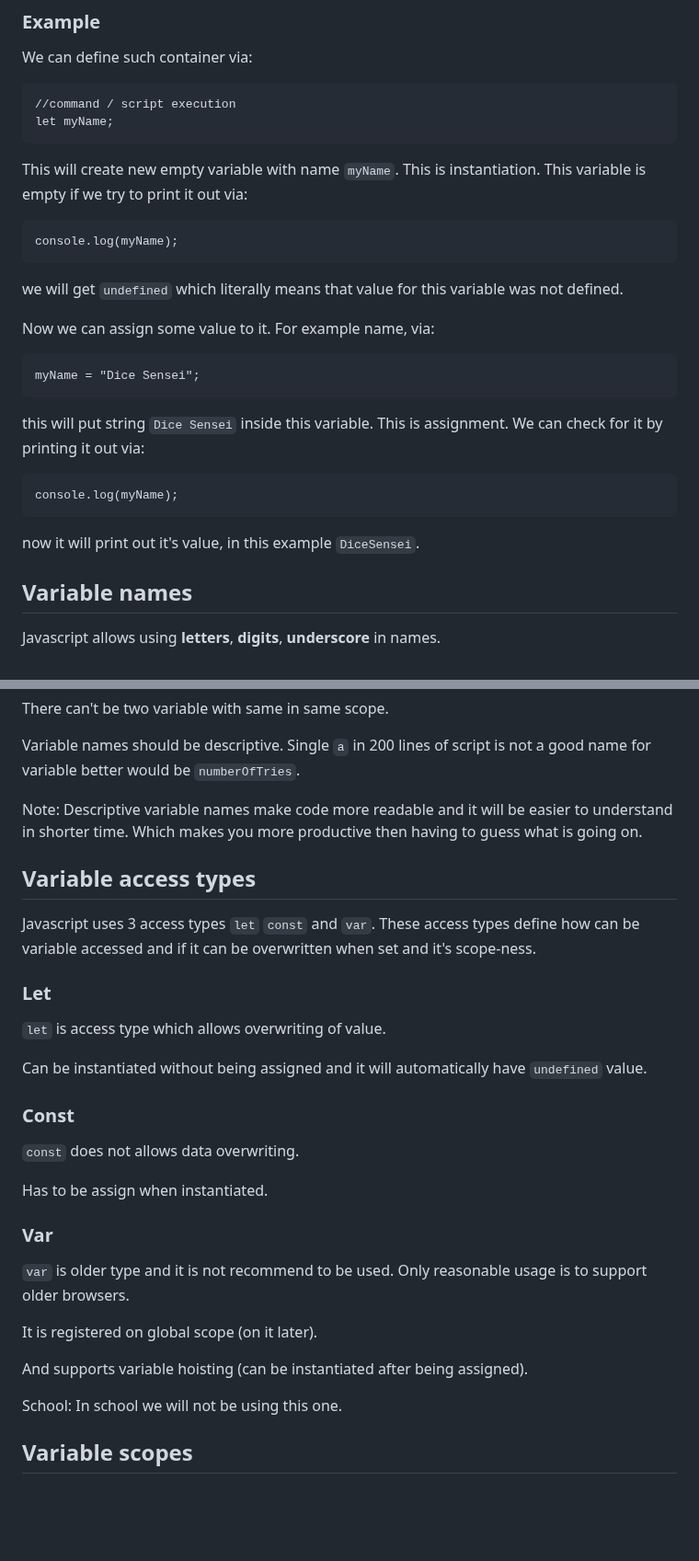
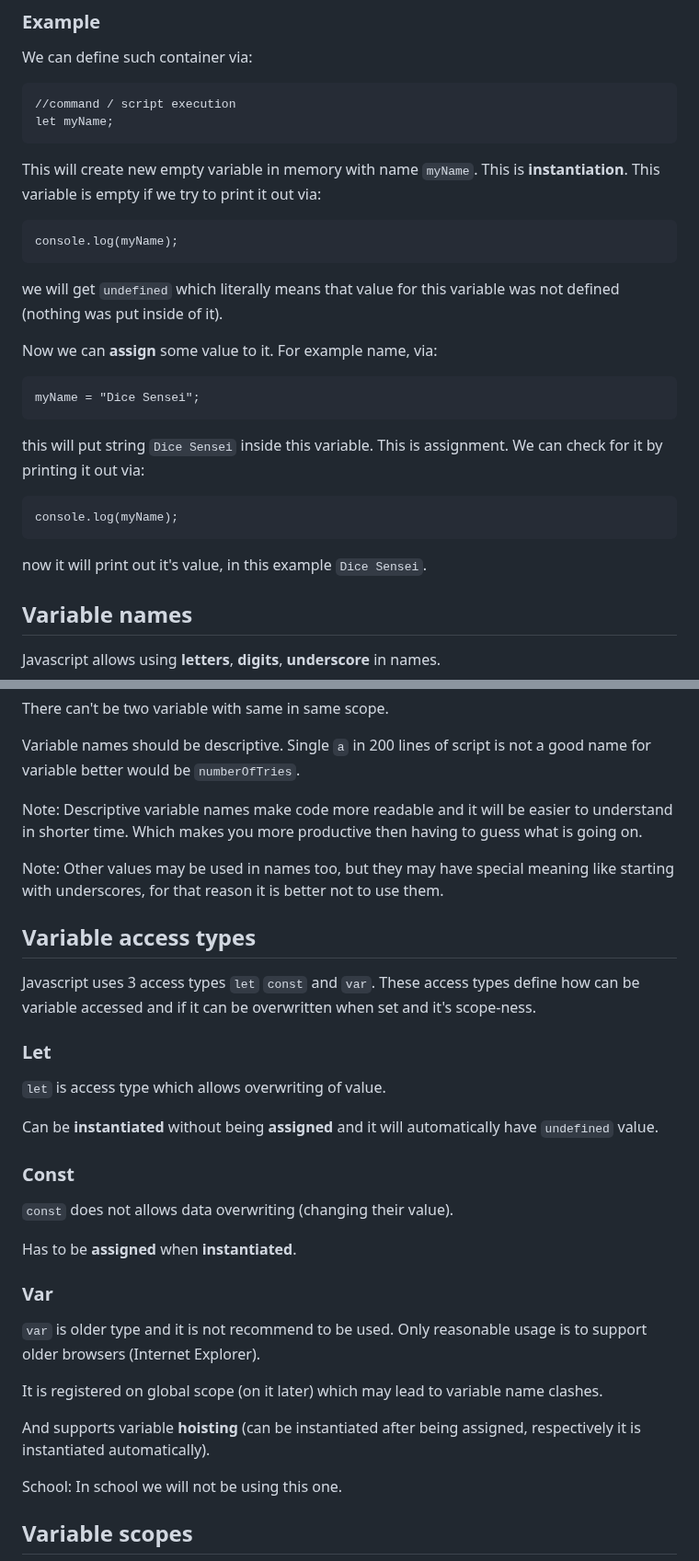
Before and after one commit to Lachtan9K/spselit-javascript, a Markdown page: 03-VariablesAndDataTypes.md, 2 parts joined by grey strips. Shown at 92% size. Drawn GitHub-style; blank space fills up the shorter version.

Commit message:
Update Variables file to be more readable by emphasizing some information

```diff
--- a/03-VariablesAndDataTypes.md
+++ b/03-VariablesAndDataTypes.md
@@ -13,13 +13,13 @@ We can define such container via:
     //command / script execution
     let myName;
 
-This will create new empty variable with name `myName`. This is instantiation. This variable is empty if we try to print it out via:
+This will create new empty variable in memory with name `myName`. This is **instantiation**. This variable is empty if we try to print it out via:
 
     console.log(myName);
 
-we will get `undefined` which literally means that value for this variable was not defined.
+we will get `undefined` which literally means that value for this variable was not defined (nothing was put inside of it).
 
-Now we can assign some value to it. For example name, via:
+Now we can **assign** some value to it. For example name, via:
 
     myName = "Dice Sensei";
 
@@ -27,7 +27,7 @@ this will put string `Dice Sensei` inside this variable. This is assignment. We
 
     console.log(myName);
 
-now it will print out it's value, in this example `DiceSensei`.
+now it will print out it's value, in this example `Dice Sensei`.
 
 ## Variable names
 
@@ -47,6 +47,8 @@ Variable names should be descriptive. Single `a` in 200 lines of script is not a
 
 Note: Descriptive variable names make code more readable and it will be easier to understand in shorter time. Which makes you more productive then having to guess what is going on.
 
+Note: Other values may be used in names too, but they may have special meaning like starting with underscores, for that reason it is better not to use them.
+
 ## Variable access types
 
 Javascript uses 3 access types `let` `const` and `var`. These access types define how can be variable accessed and if it can be overwritten when set and it's scope-ness.
@@ -55,21 +57,21 @@ Javascript uses 3 access types `let` `const` and `var`. These access types defin
 
 `let` is access type which allows overwriting of value.
 
-Can be instantiated without being assigned and it will automatically have `undefined` value.
+Can be **instantiated** without being **assigned** and it will automatically have `undefined` value.
 
 ### Const
 
-`const` does not allows data overwriting.
+`const` does not allows data overwriting (changing their value).
 
-Has to be assign when instantiated.
+Has to be **assigned** when **instantiated**.
 
 ### Var
 
-`var` is older type and it is not recommend to be used. Only reasonable usage is to support older browsers.
+`var` is older type and it is not recommend to be used. Only reasonable usage is to support older browsers (Internet Explorer).
 
-It is registered on global scope (on it later).
+It is registered on global scope (on it later) which may lead to variable name clashes.
 
-And supports variable hoisting (can be instantiated after being assigned).
+And supports variable **hoisting** (can be instantiated after being assigned, respectively it is instantiated automatically).
 
 School: In school we will not be using this one.
 
```
Also changed, not shown: other parts of 03-VariablesAndDataTypes.md (+4 -4 lines).
